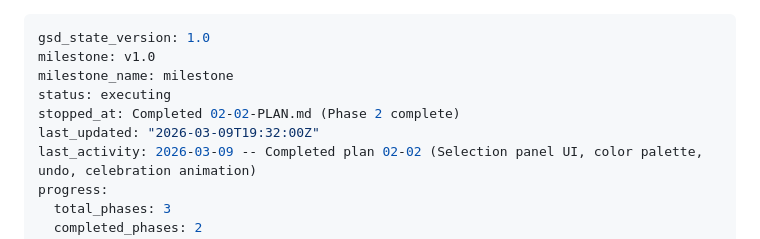
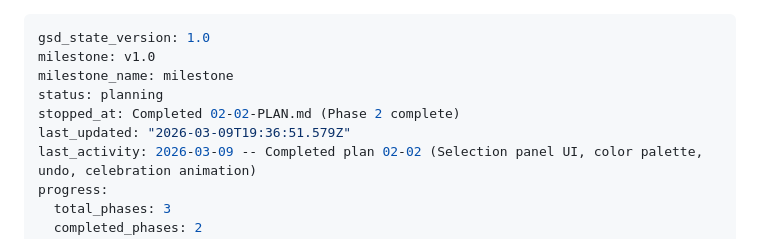
Before and after one commit to chriskaschner/mermaids, a Markdown page: .planning/STATE.md, the part around the change. Drawn GitHub-style.

Commit message:
docs(phase-02): complete phase execution

```diff
--- a/.planning/STATE.md
+++ b/.planning/STATE.md
@@ -2,9 +2,9 @@
 gsd_state_version: 1.0
 milestone: v1.0
 milestone_name: milestone
-status: executing
+status: planning
 stopped_at: Completed 02-02-PLAN.md (Phase 2 complete)
-last_updated: "2026-03-09T19:32:00Z"
+last_updated: "2026-03-09T19:36:51.579Z"
 last_activity: 2026-03-09 -- Completed plan 02-02 (Selection panel UI, color palette, undo, celebration animation)
 progress:
   total_phases: 3
```
Also changed, not shown: 1 other file.
